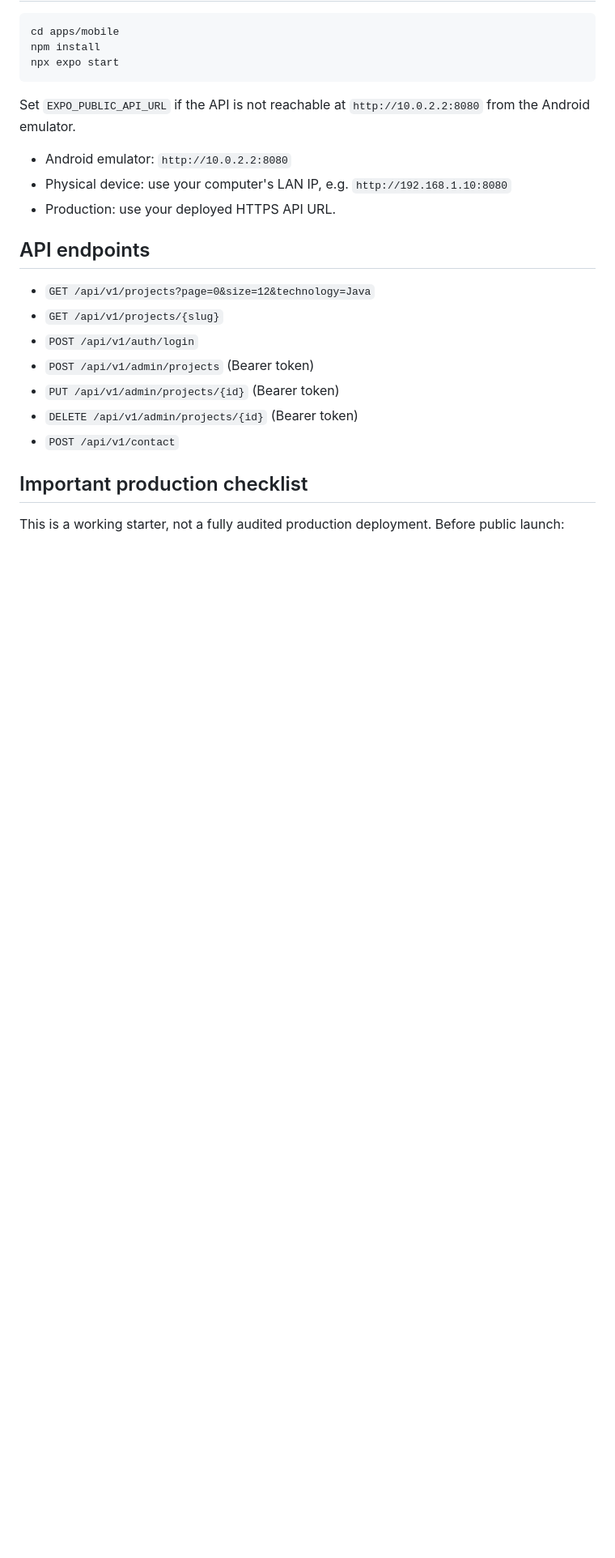
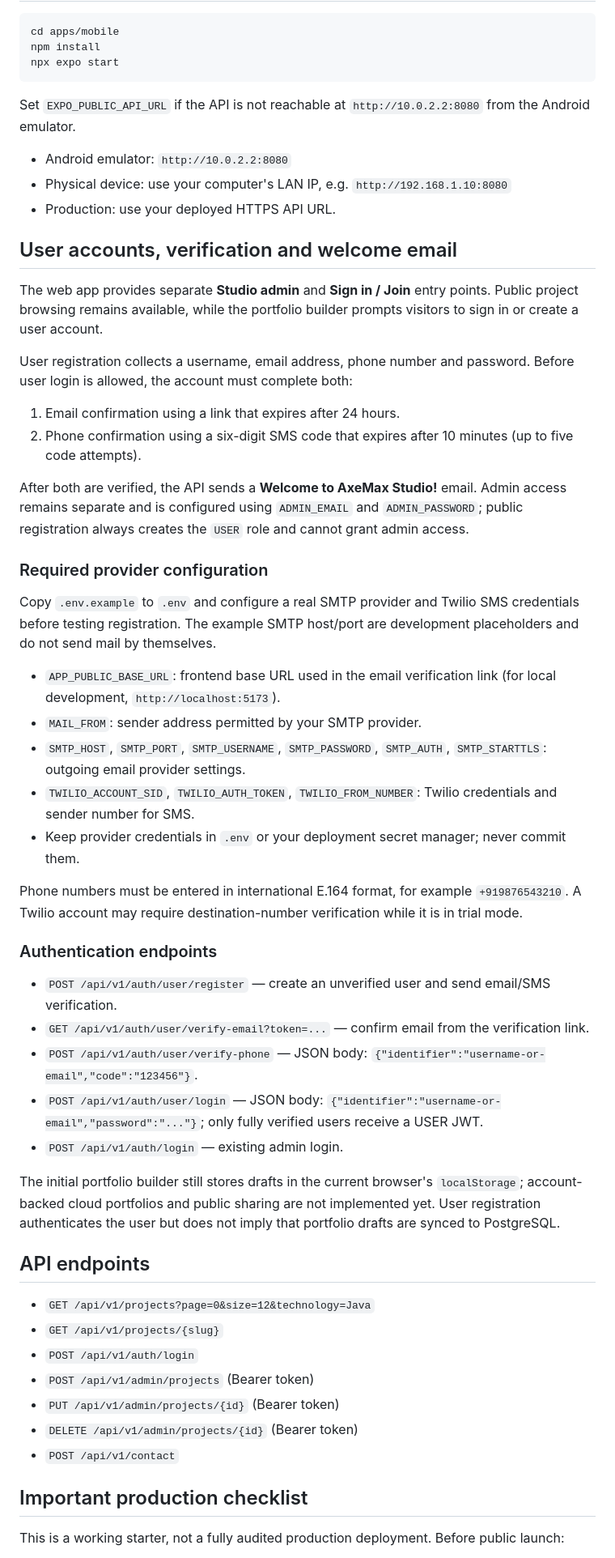
Before and after one commit to suniljsk/axemax-studio, a Markdown page: README.md, the part around the change. Shown at 81% size. Drawn GitHub-style; blank space fills up the shorter version.

Commit message:
docs(auth): document account verification setup

```diff
--- a/README.md
+++ b/README.md
@@ -59,6 +59,38 @@ Set `EXPO_PUBLIC_API_URL` if the API is not reachable at `http://10.0.2.2:8080`
 - Physical device: use your computer's LAN IP, e.g. `http://192.168.1.10:8080`
 - Production: use your deployed HTTPS API URL.
 
+## User accounts, verification and welcome email
+
+The web app provides separate **Studio admin** and **Sign in / Join** entry points. Public project browsing remains available, while the portfolio builder prompts visitors to sign in or create a user account.
+
+User registration collects a username, email address, phone number and password. Before user login is allowed, the account must complete both:
+1. Email confirmation using a link that expires after 24 hours.
+2. Phone confirmation using a six-digit SMS code that expires after 10 minutes (up to five code attempts).
+
+After both are verified, the API sends a **Welcome to AxeMax Studio!** email. Admin access remains separate and is configured using `ADMIN_EMAIL` and `ADMIN_PASSWORD`; public registration always creates the `USER` role and cannot grant admin access.
+
+### Required provider configuration
+
+Copy `.env.example` to `.env` and configure a real SMTP provider and Twilio SMS credentials before testing registration. The example SMTP host/port are development placeholders and do not send mail by themselves.
+
+- `APP_PUBLIC_BASE_URL`: frontend base URL used in the email verification link (for local development, `http://localhost:5173`).
+- `MAIL_FROM`: sender address permitted by your SMTP provider.
+- `SMTP_HOST`, `SMTP_PORT`, `SMTP_USERNAME`, `SMTP_PASSWORD`, `SMTP_AUTH`, `SMTP_STARTTLS`: outgoing email provider settings.
+- `TWILIO_ACCOUNT_SID`, `TWILIO_AUTH_TOKEN`, `TWILIO_FROM_NUMBER`: Twilio credentials and sender number for SMS.
+- Keep provider credentials in `.env` or your deployment secret manager; never commit them.
+
+Phone numbers must be entered in international E.164 format, for example `+919876543210`. A Twilio account may require destination-number verification while it is in trial mode.
+
+### Authentication endpoints
+
+- `POST /api/v1/auth/user/register` — create an unverified user and send email/SMS verification.
+- `GET /api/v1/auth/user/verify-email?token=...` — confirm email from the verification link.
+- `POST /api/v1/auth/user/verify-phone` — JSON body: `{"identifier":"username-or-email","code":"123456"}`.
+- `POST /api/v1/auth/user/login` — JSON body: `{"identifier":"username-or-email","password":"..."}`; only fully verified users receive a USER JWT.
+- `POST /api/v1/auth/login` — existing admin login.
+
+The initial portfolio builder still stores drafts in the current browser's `localStorage`; account-backed cloud portfolios and public sharing are not implemented yet. User registration authenticates the user but does not imply that portfolio drafts are synced to PostgreSQL.
+
 ## API endpoints
 - `GET /api/v1/projects?page=0&size=12&technology=Java`
 - `GET /api/v1/projects/{slug}`
```
